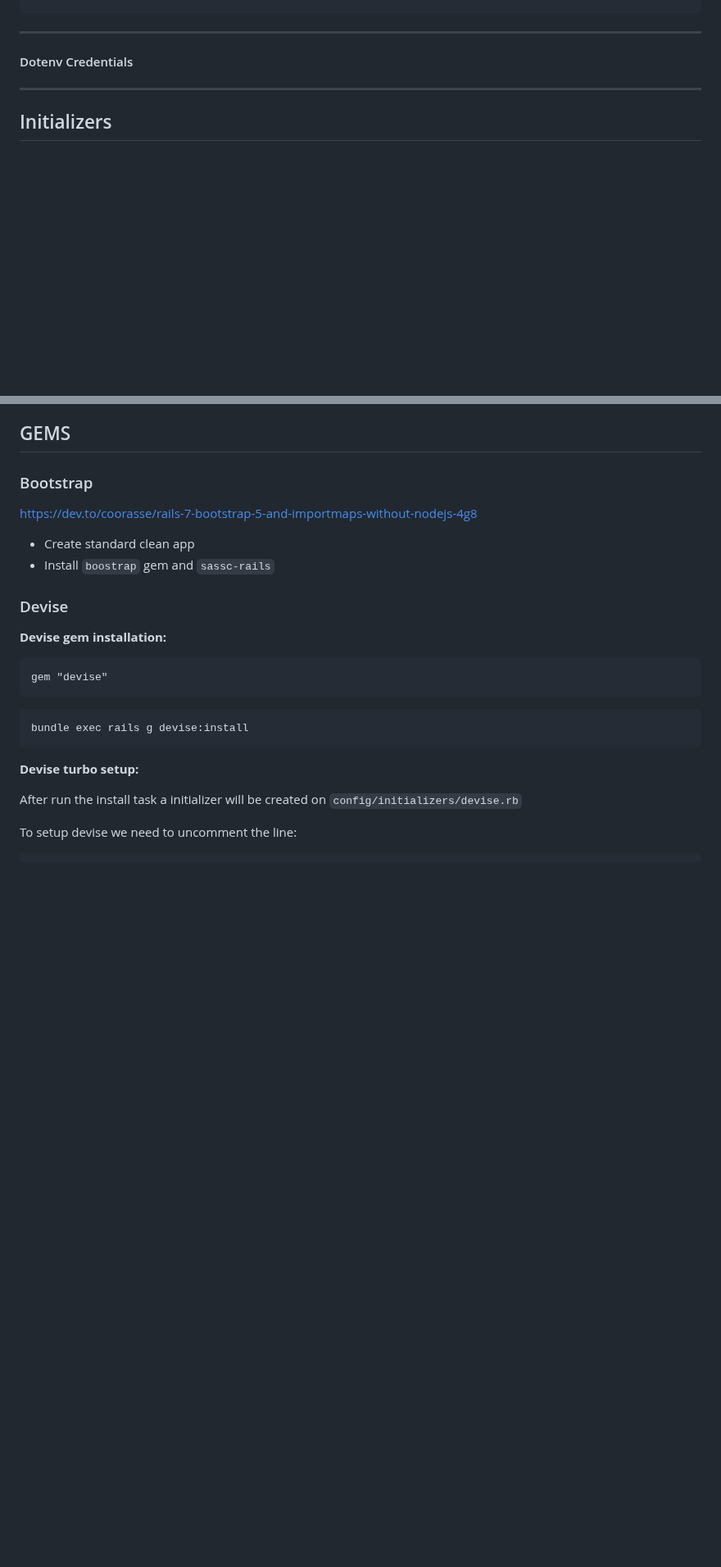
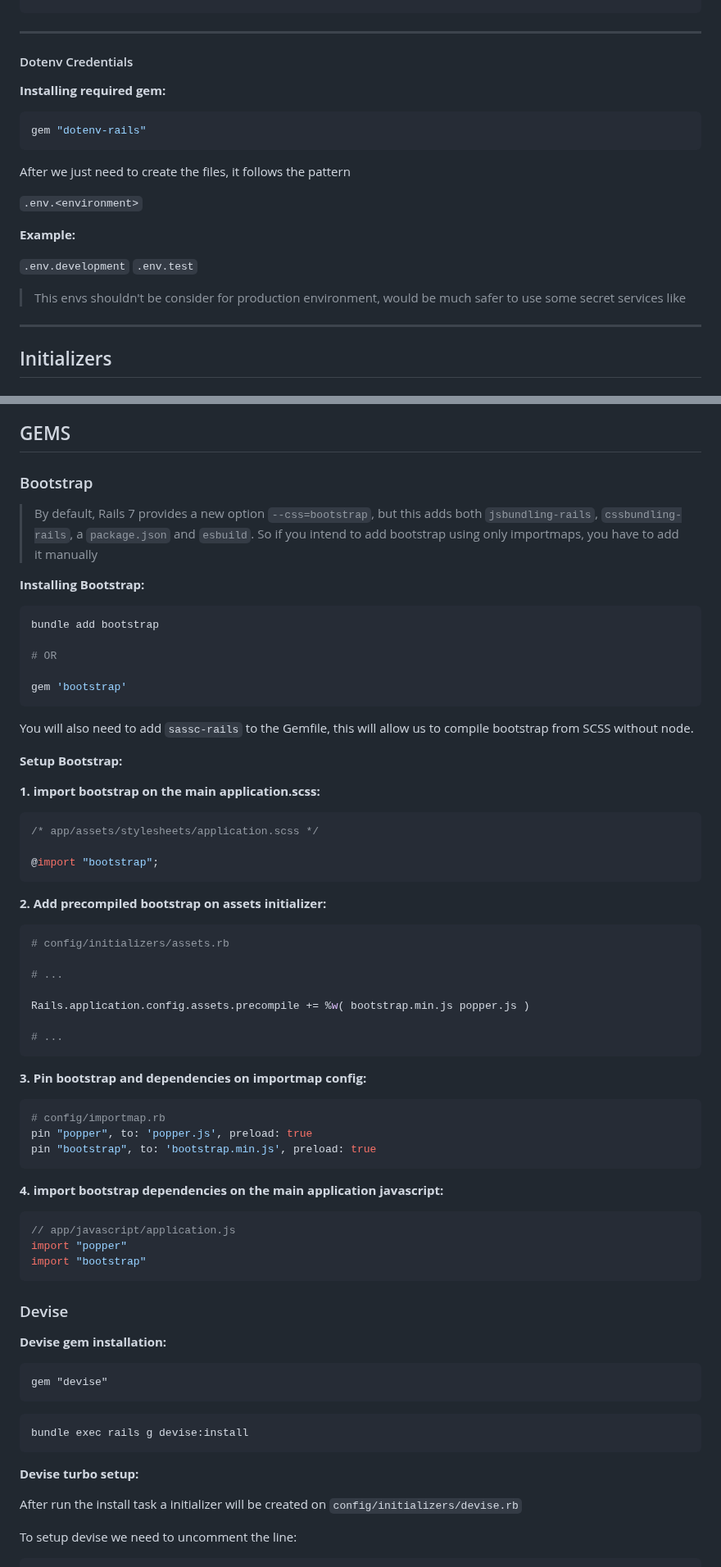
Before and after one commit to LucasBarretto86/LearningRails, a Markdown page: README.md, 2 parts joined by grey strips. Shown at 82% size. Drawn GitHub-style; blank space fills up the shorter version.

Commit message:
Update project

````diff
--- a/README.md
+++ b/README.md
@@ -280,7 +280,22 @@ Since he have added a file on the project we need also to add it to .gitignore i
 
 #### Dotenv Credentials
 
-<!-- TODO -->
+**Installing required gem:**
+
+```sh
+gem "dotenv-rails"
+```
+
+After we just need to create the files, it follows the pattern
+
+`.env.<environment>`
+
+**Example:**
+
+`.env.development`
+`.env.test`
+
+> This envs shouldn't be consider for production environment, would be much safer to use some secret services like
 
 ---
 
@@ -2154,10 +2163,57 @@ irb(main):003:0> Gem::LearningCreateGem.methods
 
 ### Bootstrap
 
-<https://dev.to/coorasse/rails-7-bootstrap-5-and-importmaps-without-nodejs-4g8>
-
-- Create standard clean app
-- Install `boostrap` gem and `sassc-rails`
+> By default, Rails 7 provides a new option `--css=bootstrap`, but this adds both `jsbundling-rails`, `cssbundling-rails`, a `package.json` and `esbuild`. So if you intend to add bootstrap using only importmaps, you have to add it manually
+
+**Installing Bootstrap:**
+
+```sh
+bundle add bootstrap
+
+# OR
+
+gem 'bootstrap'
+```
+
+You will also need to add `sassc-rails` to the Gemfile, this will allow us to compile bootstrap from SCSS without node.
+
+**Setup Bootstrap:**
+
+**1. import bootstrap on the main application.scss:**
+
+```scss
+/* app/assets/stylesheets/application.scss */
+
+@import "bootstrap";
+```
+
+**2. Add precompiled bootstrap on assets initializer:**
+
+```rb
+# config/initializers/assets.rb
+
+# ...
+
+Rails.application.config.assets.precompile += %w( bootstrap.min.js popper.js )
+
+# ...
+```
+
+**3. Pin bootstrap and dependencies on importmap config:**
+
+```rb
+# config/importmap.rb
+pin "popper", to: 'popper.js', preload: true
+pin "bootstrap", to: 'bootstrap.min.js', preload: true
+```
+
+**4. import bootstrap dependencies on the main application javascript:**
+
+```js
+// app/javascript/application.js
+import "popper"
+import "bootstrap"
+```
 
 ### Devise
 
````
Also changed, not shown: other parts of README.md (+0 -6 lines).
